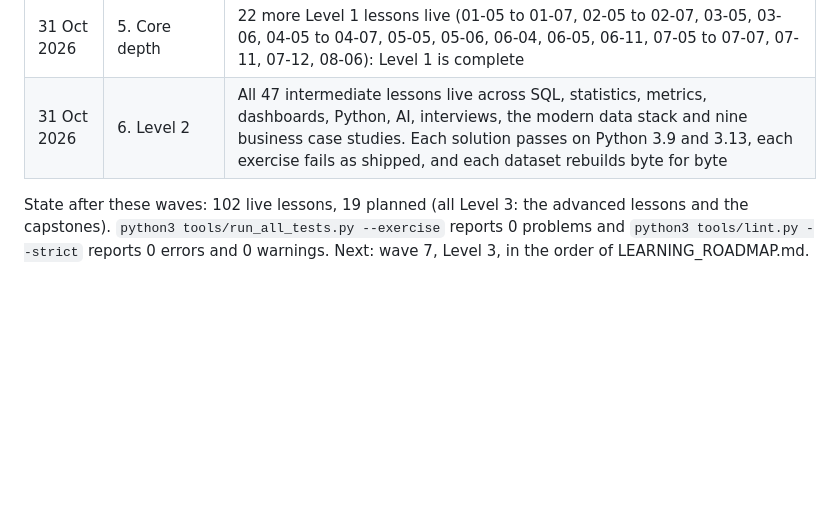
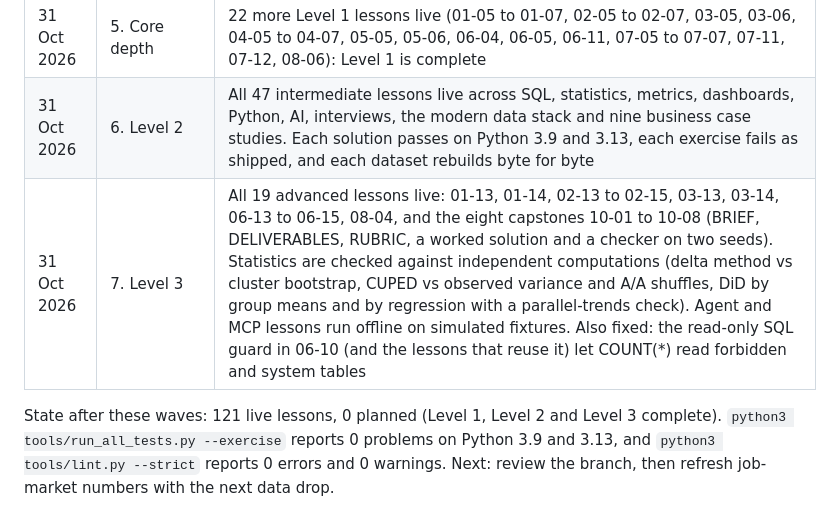
Before and after one commit to Ani19arya/analytics-from-scratch, a Markdown page: REPOSITORY_AUDIT.md, the part around the change. GitHub-like rendering; blank space fills up the shorter version.

```diff
--- a/REPOSITORY_AUDIT.md
+++ b/REPOSITORY_AUDIT.md
@@ -123,5 +123,6 @@ Little, because the course is a week old. Two framing updates:
 | 31 Oct 2026 | 4. Visuals | Every live lesson has at least one diagram (Mermaid or an SVG its own code draws) |
 | 31 Oct 2026 | 5. Core depth | 22 more Level 1 lessons live (01-05 to 01-07, 02-05 to 02-07, 03-05, 03-06, 04-05 to 04-07, 05-05, 05-06, 06-04, 06-05, 06-11, 07-05 to 07-07, 07-11, 07-12, 08-06): Level 1 is complete |
 | 31 Oct 2026 | 6. Level 2 | All 47 intermediate lessons live across SQL, statistics, metrics, dashboards, Python, AI, interviews, the modern data stack and nine business case studies. Each solution passes on Python 3.9 and 3.13, each exercise fails as shipped, and each dataset rebuilds byte for byte |
+| 31 Oct 2026 | 7. Level 3 | All 19 advanced lessons live: 01-13, 01-14, 02-13 to 02-15, 03-13, 03-14, 06-13 to 06-15, 08-04, and the eight capstones 10-01 to 10-08 (BRIEF, DELIVERABLES, RUBRIC, a worked solution and a checker on two seeds). Statistics are checked against independent computations (delta method vs cluster bootstrap, CUPED vs observed variance and A/A shuffles, DiD by group means and by regression with a parallel-trends check). Agent and MCP lessons run offline on simulated fixtures. Also fixed: the read-only SQL guard in 06-10 (and the lessons that reuse it) let COUNT(*) read forbidden and system tables |
 
-State after these waves: 102 live lessons, 19 planned (all Level 3: the advanced lessons and the capstones). `python3 tools/run_all_tests.py --exercise` reports 0 problems and `python3 tools/lint.py --strict` reports 0 errors and 0 warnings. Next: wave 7, Level 3, in the order of LEARNING_ROADMAP.md.
+State after these waves: 121 live lessons, 0 planned (Level 1, Level 2 and Level 3 complete). `python3 tools/run_all_tests.py --exercise` reports 0 problems on Python 3.9 and 3.13, and `python3 tools/lint.py --strict` reports 0 errors and 0 warnings. Next: review the branch, then refresh job-market numbers with the next data drop.
```
Also changed, not shown: LEARNING_ROADMAP.md (+1 -1 lines), README.md (+1 -1 lines).
